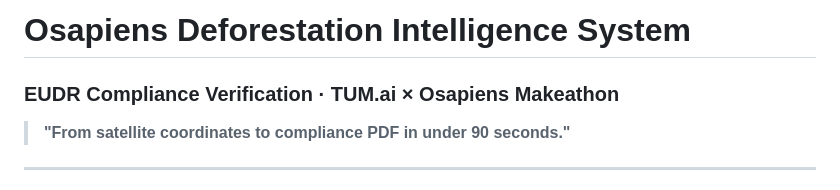
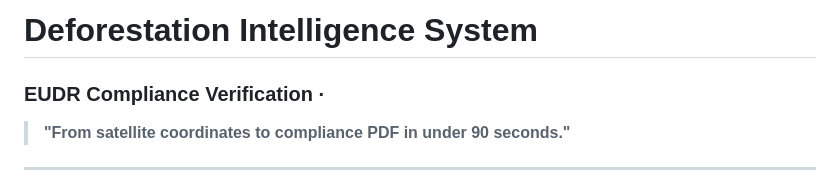
Before and after one commit to justKPD/EUDR-Compliance-Certificate---Deforestation-Using-satellite-Data-for-Commodities, a Markdown page: eudr_compliance-main/README.md, the part around the change. GitHub-like rendering.

```diff
--- a/eudr_compliance-main/README.md
+++ b/eudr_compliance-main/README.md
@@ -1,5 +1,5 @@
-# Osapiens Deforestation Intelligence System
-### EUDR Compliance Verification · TUM.ai × Osapiens Makeathon
+#  Deforestation Intelligence System
+### EUDR Compliance Verification ·
 
 > **"From satellite coordinates to compliance PDF in under 90 seconds."**
 
```
